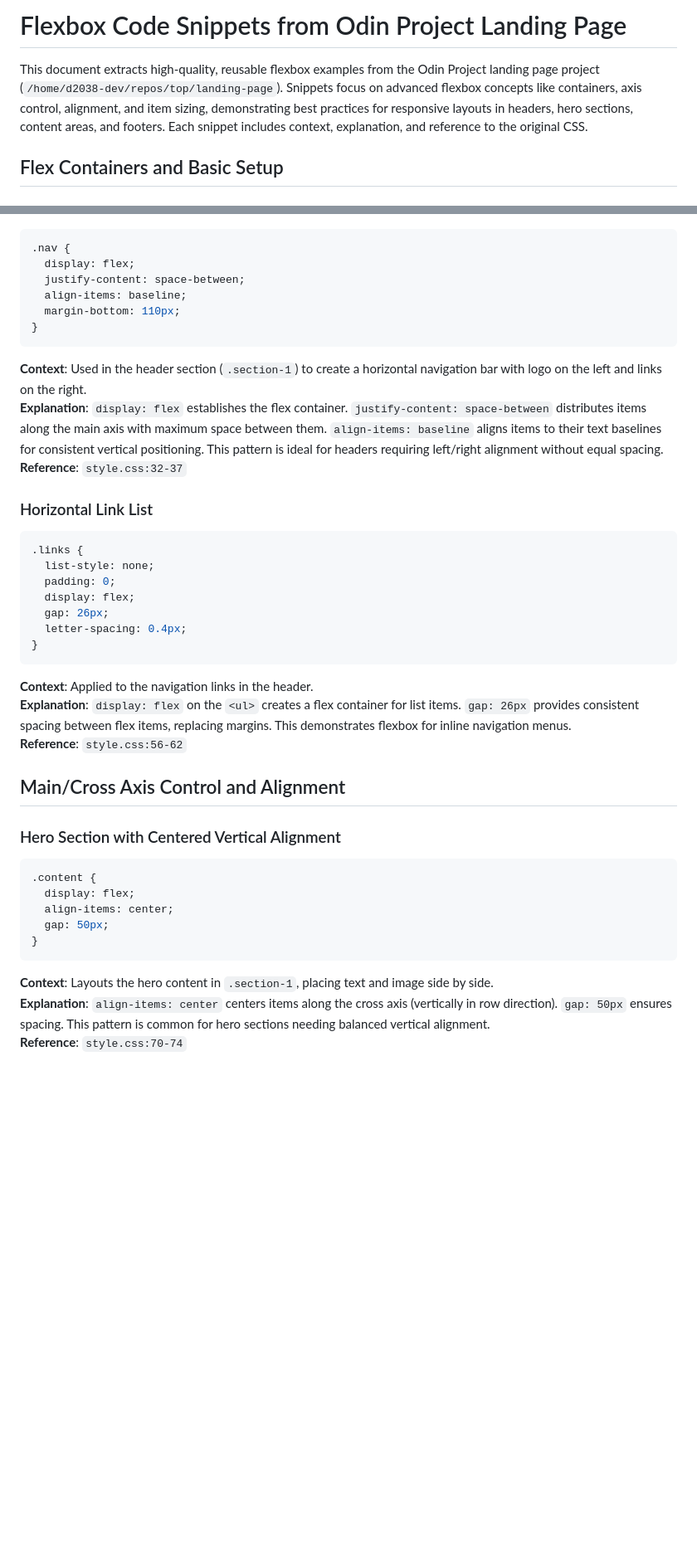
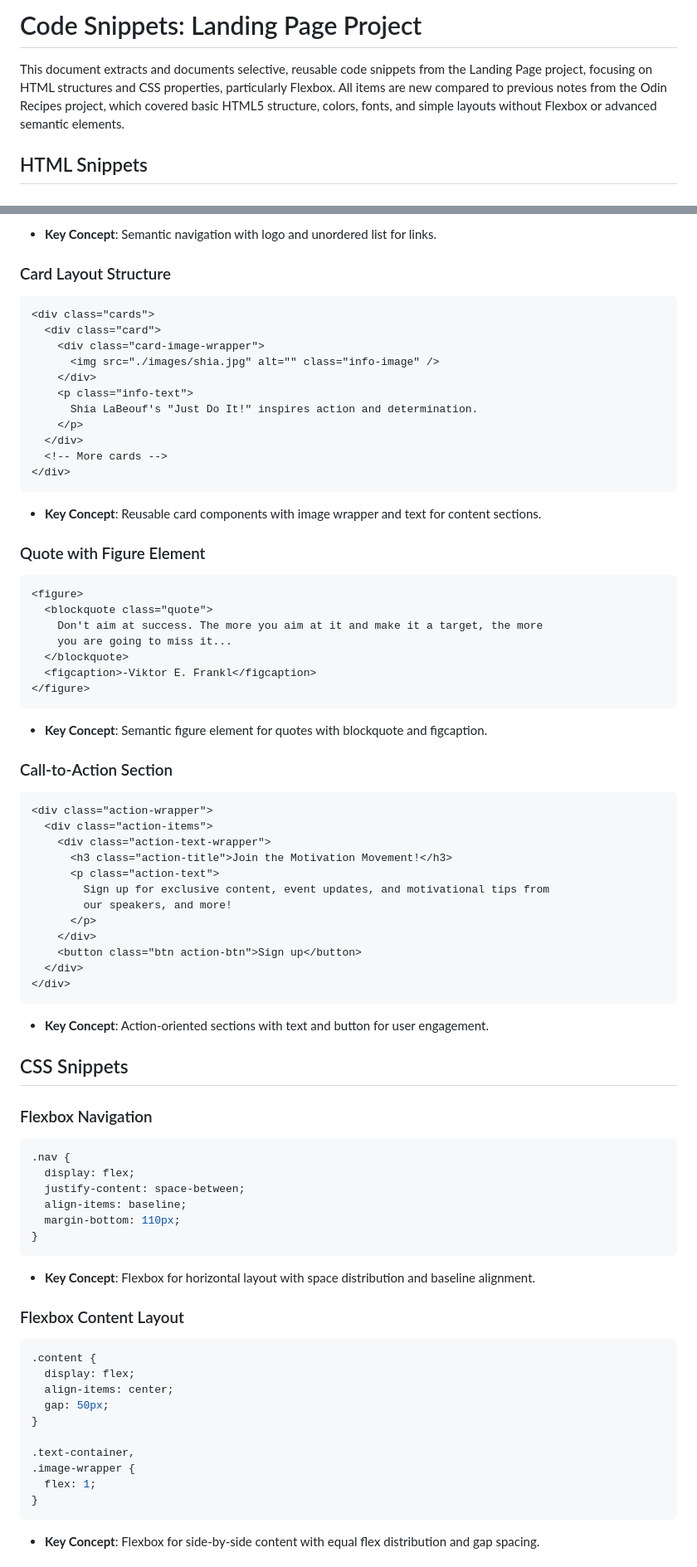
Before and after one commit to d2038-dev/landing-page, a Markdown page: code_snippets.md, 2 parts joined by grey strips. Shown: that part at 83% size. GitHub-like rendering; blank space fills up the shorter version.

````diff
--- a/code_snippets.md
+++ b/code_snippets.md
@@ -1,6 +1,6 @@
-# Flexbox Code Snippets from Odin Project Landing Page
+# Code Snippets: Landing Page Project
 
-This document extracts high-quality, reusable flexbox examples from the Odin Project landing page project (`/home/d2038-dev/repos/top/landing-page`). Snippets focus on advanced flexbox concepts like containers, axis control, alignment, and item sizing, demonstrating best practices for responsive layouts in headers, hero sections, content areas, and footers. Each snippet includes context, explanation, and reference to the original CSS.
+This document extracts and documents selective, reusable code snippets from the Landing Page project, focusing on HTML structures and CSS properties, particularly Flexbox. All items are new compared to previous notes from the Odin Recipes project, which covered basic HTML5 structure, colors, fonts, and simple layouts without Flexbox or advanced semantic elements.
 
-## Flex Containers and Basic Setup
+## HTML Snippets
 
@@ -8,3 +21,59 @@ This document extracts high-quality, reusable flexbox examples from the Odin Pro
+- **Key Concept**: Semantic navigation with logo and unordered list for links.
+
+### Card Layout Structure
+
+```html
+<div class="cards">
+  <div class="card">
+    <div class="card-image-wrapper">
+      <img src="./images/shia.jpg" alt="" class="info-image" />
+    </div>
+    <p class="info-text">
+      Shia LaBeouf's "Just Do It!" inspires action and determination.
+    </p>
+  </div>
+  <!-- More cards -->
+</div>
+```
+
+- **Key Concept**: Reusable card components with image wrapper and text for content sections.
+
+### Quote with Figure Element
+
+```html
+<figure>
+  <blockquote class="quote">
+    Don't aim at success. The more you aim at it and make it a target, the more
+    you are going to miss it...
+  </blockquote>
+  <figcaption>-Viktor E. Frankl</figcaption>
+</figure>
+```
+
+- **Key Concept**: Semantic figure element for quotes with blockquote and figcaption.
+
+### Call-to-Action Section
+
+```html
+<div class="action-wrapper">
+  <div class="action-items">
+    <div class="action-text-wrapper">
+      <h3 class="action-title">Join the Motivation Movement!</h3>
+      <p class="action-text">
+        Sign up for exclusive content, event updates, and motivational tips from
+        our speakers, and more!
+      </p>
+    </div>
+    <button class="btn action-btn">Sign up</button>
+  </div>
+</div>
+```
+
+- **Key Concept**: Action-oriented sections with text and button for user engagement.
+
+## CSS Snippets
+
+### Flexbox Navigation
 
 ```css
 .nav {
@@ -15,29 +84,9 @@ This document extracts high-quality, reusable flexbox examples from the Odin Pro
 }
 ```
 
-**Context**: Used in the header section (`.section-1`) to create a horizontal navigation bar with logo on the left and links on the right.
-**Explanation**: `display: flex` establishes the flex container. `justify-content: space-between` distributes items along the main axis with maximum space between them. `align-items: baseline` aligns items to their text baselines for consistent vertical positioning. This pattern is ideal for headers requiring left/right alignment without equal spacing.
-**Reference**: `style.css:32-37`
+- **Key Concept**: Flexbox for horizontal layout with space distribution and baseline alignment.
 
-### Horizontal Link List
-
-```css
-.links {
-  list-style: none;
-  padding: 0;
-  display: flex;
-  gap: 26px;
-  letter-spacing: 0.4px;
-}
-```
-
-**Context**: Applied to the navigation links in the header.
-**Explanation**: `display: flex` on the `<ul>` creates a flex container for list items. `gap: 26px` provides consistent spacing between flex items, replacing margins. This demonstrates flexbox for inline navigation menus.
-**Reference**: `style.css:56-62`
-
-## Main/Cross Axis Control and Alignment
-
-### Hero Section with Centered Vertical Alignment
+### Flexbox Content Layout
 
 ```css
 .content {
@@ -45,9 +94,12 @@ This document extracts high-quality, reusable flexbox examples from the Odin Pro
   align-items: center;
   gap: 50px;
 }
+
+.text-container,
+.image-wrapper {
+  flex: 1;
+}
 ```
 
-**Context**: Layouts the hero content in `.section-1`, placing text and image side by side.
-**Explanation**: `align-items: center` centers items along the cross axis (vertically in row direction). `gap: 50px` ensures spacing. This pattern is common for hero sections needing balanced vertical alignment.
-**Reference**: `style.css:70-74`
+- **Key Concept**: Flexbox for side-by-side content with equal flex distribution and gap spacing.
 
````
Also changed, not shown: other parts of code_snippets.md (+58 -28 lines).
